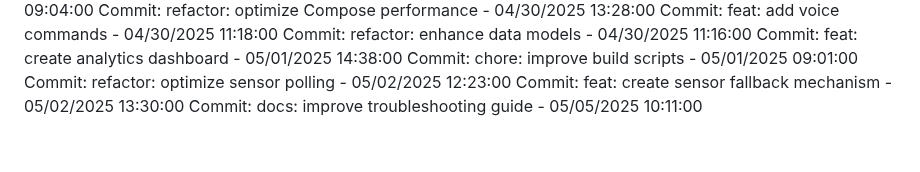
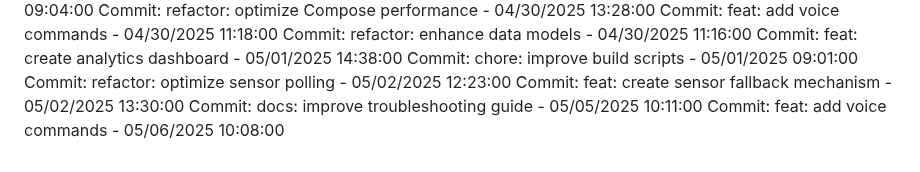
Before and after one commit to Pandiharshan/bus_alert_system, a Markdown page: full stack/SmartDeskLightMonitor/README.md, the part around the change. Rendered like a GitHub page.

Commit message:
feat: add voice commands

```diff
--- a/full stack/SmartDeskLightMonitor/README.md
+++ b/full stack/SmartDeskLightMonitor/README.md
@@ -232,3 +232,4 @@ Commit: chore: improve build scripts - 05/01/2025 09:01:00
 Commit: refactor: optimize sensor polling - 05/02/2025 12:23:00
 Commit: feat: create sensor fallback mechanism - 05/02/2025 13:30:00
 Commit: docs: improve troubleshooting guide - 05/05/2025 10:11:00
+Commit: feat: add voice commands - 05/06/2025 10:08:00
```
